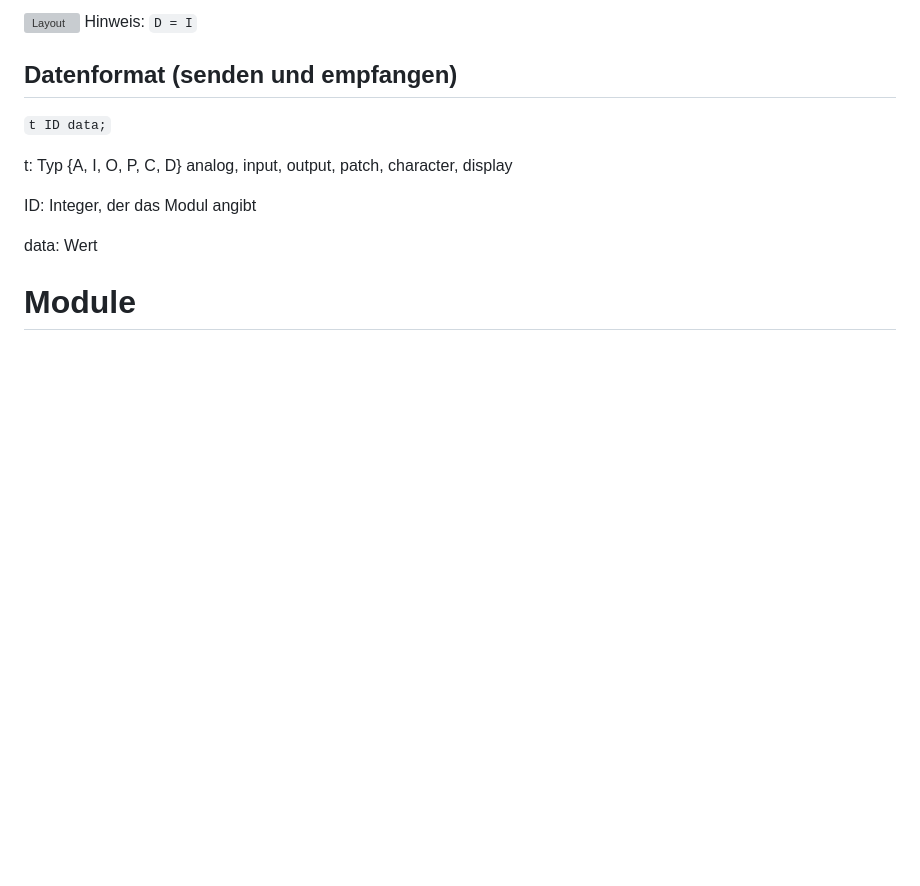
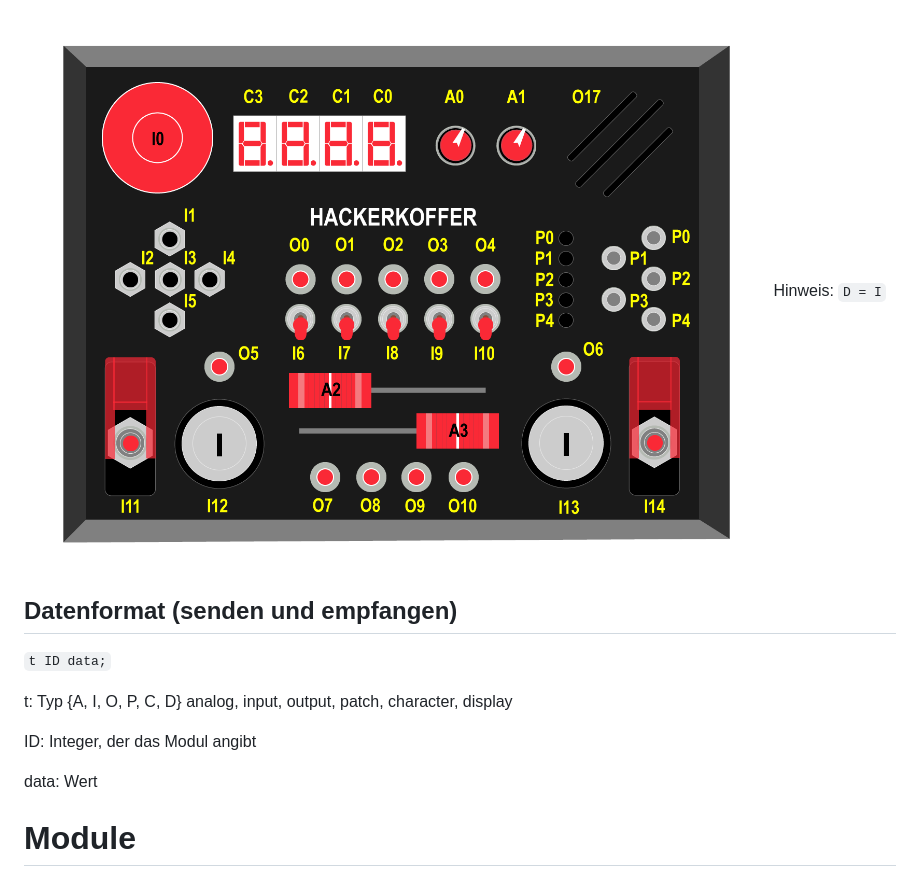
Before and after one commit to felixk101/conntac-hackerkoffer, a Markdown page: protocol.md, the part around the change. GitHub-like rendering; pictures changed too: conntac-hackerkoffer-layout.png (added); blank space fills up the shorter version; grey boxes are pictures that could not be loaded.

Commit message:
Updated layout.

```diff
--- a/protocol.md
+++ b/protocol.md
@@ -1,4 +1,4 @@
-![Layout](layout.png)
+![Layout](conntac-hackerkoffer-layout.png)
 Hinweis: `D = I`
 
 ## Datenformat (senden und empfangen)
```
Also changed, not shown: 1 other file.
